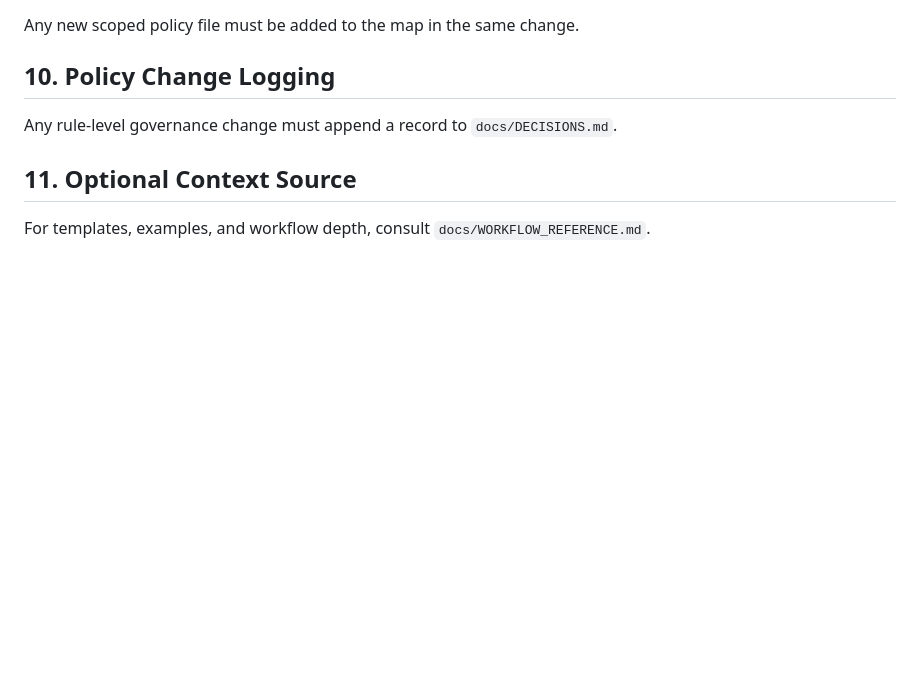
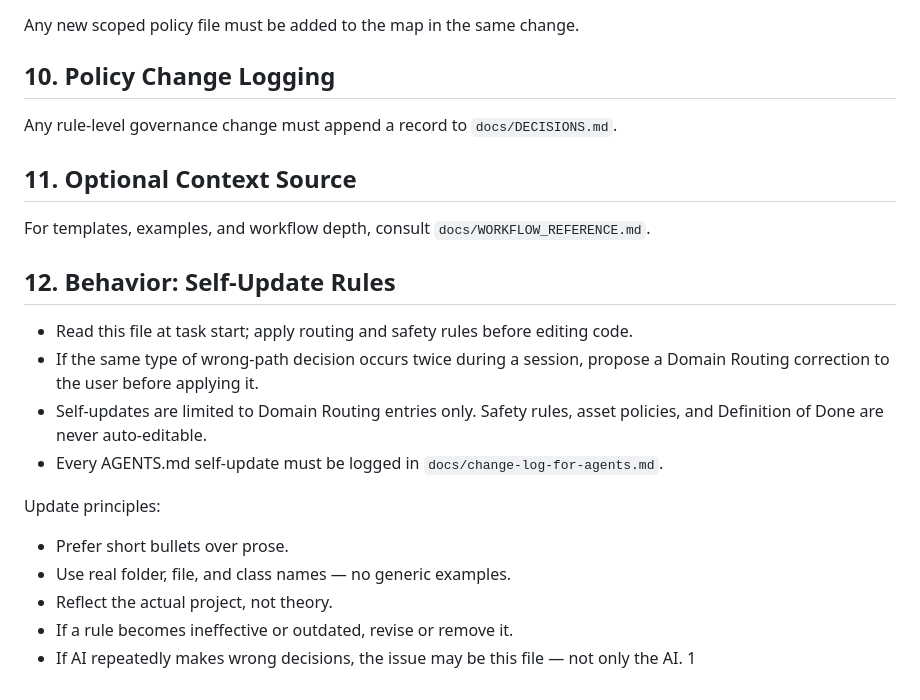
Before and after one commit to OmerZeyveli/omerzeyveli.github.io, a Markdown page: AGENTS.md, the part around the change. Drawn GitHub-style; blank space fills up the shorter version.

Commit message:
agents: self update rules

```diff
--- a/AGENTS.md
+++ b/AGENTS.md
@@ -150,3 +150,19 @@ Any rule-level governance change must append a record to `docs/DECISIONS.md`.
 ## 11. Optional Context Source
 
 For templates, examples, and workflow depth, consult `docs/WORKFLOW_REFERENCE.md`.
+
+## 12. Behavior: Self-Update Rules
+
+- Read this file at task start; apply routing and safety rules before editing code.
+- If the same type of wrong-path decision occurs twice during a session, propose a Domain Routing correction to the user before applying it.
+- Self-updates are limited to Domain Routing entries only. Safety rules, asset policies, and Definition of Done are never auto-editable.
+- Every AGENTS.md self-update must be logged in `docs/change-log-for-agents.md`.
+
+Update principles:
+
+- Prefer short bullets over prose.
+- Use real folder, file, and class names — no generic examples.
+- Reflect the actual project, not theory.
+- If a rule becomes ineffective or outdated, revise or remove it.
+- If AI repeatedly makes wrong decisions, the issue may be this file — not only the AI.
+  1
```
